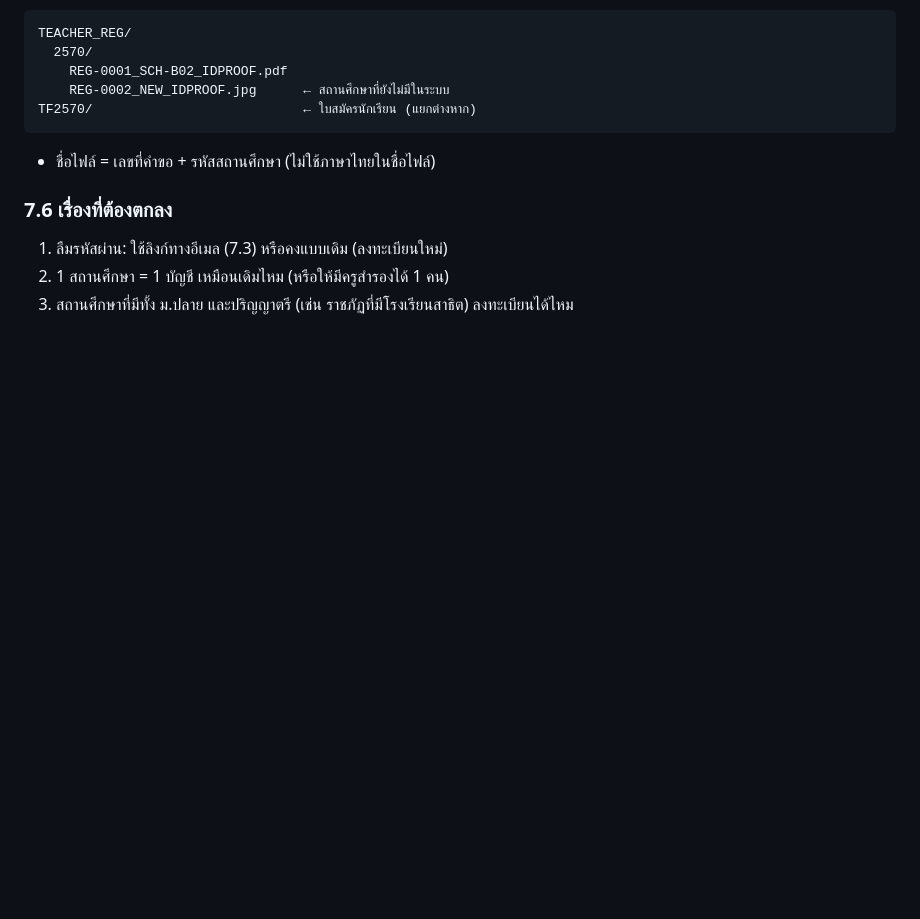
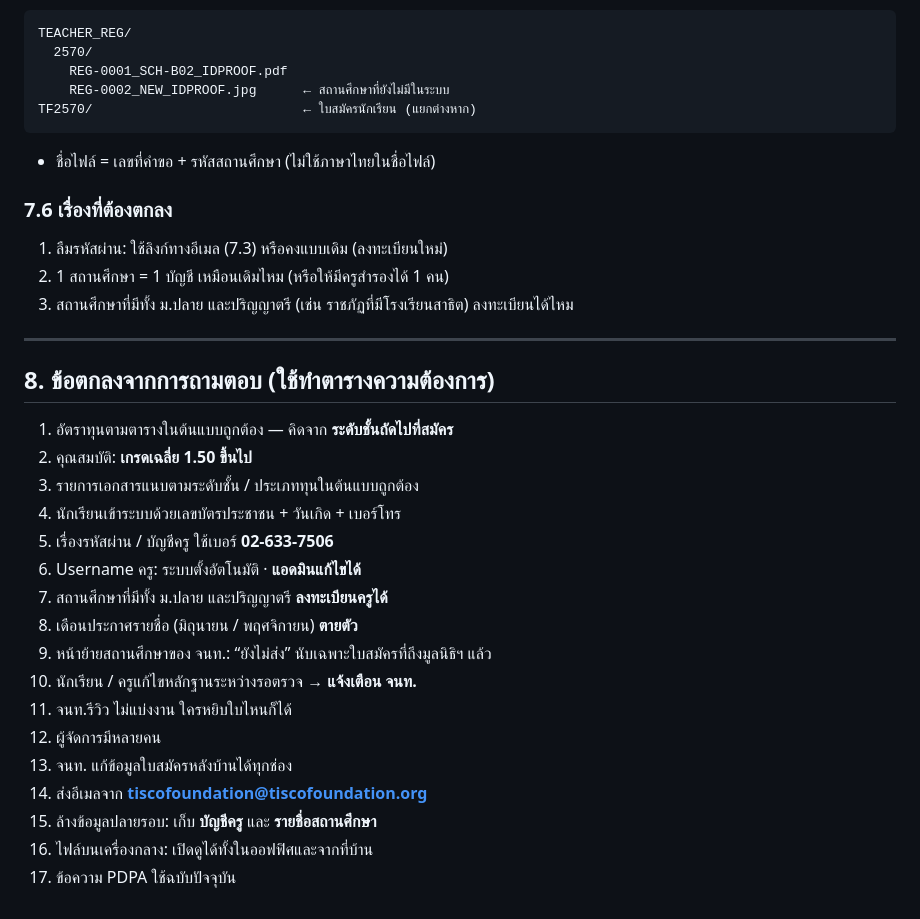
Before and after one commit to thanyathee/TFD, a Markdown page: docs/future-plan.md, the part around the change. Drawn GitHub-style; blank space fills up the shorter version.

Commit message:
Plan: record answers for requirements (rates, GPA, roles, email, retention)
Co-Authored-By: Claude Opus 5.5 <noreply@anthropic.com>
Claude-Session: https://claude.ai/code/session_011mdbiH4DtszDv8k1TzTYyX

```diff
--- a/docs/future-plan.md
+++ b/docs/future-plan.md
@@ -357,3 +357,24 @@ TF2570/                           ← ใบสมัครนักเรีย
 1. ลืมรหัสผ่าน: ใช้ลิงก์ทางอีเมล (7.3) หรือคงแบบเดิม (ลงทะเบียนใหม่)
 2. 1 สถานศึกษา = 1 บัญชี เหมือนเดิมไหม (หรือให้มีครูสำรองได้ 1 คน)
 3. สถานศึกษาที่มีทั้ง ม.ปลาย และปริญญาตรี (เช่น ราชภัฏที่มีโรงเรียนสาธิต) ลงทะเบียนได้ไหม
+
+---
+
+## 8. ข้อตกลงจากการถามตอบ (ใช้ทำตารางความต้องการ)
+1. อัตราทุนตามตารางในต้นแบบถูกต้อง — คิดจาก **ระดับชั้นถัดไปที่สมัคร**
+2. คุณสมบัติ: **เกรดเฉลี่ย 1.50 ขึ้นไป**
+3. รายการเอกสารแนบตามระดับชั้น / ประเภททุนในต้นแบบถูกต้อง
+4. นักเรียนเข้าระบบด้วยเลขบัตรประชาชน + วันเกิด + เบอร์โทร
+5. เรื่องรหัสผ่าน / บัญชีครู ใช้เบอร์ **02-633-7506**
+6. Username ครู: ระบบตั้งอัตโนมัติ · **แอดมินแก้ไขได้**
+7. สถานศึกษาที่มีทั้ง ม.ปลาย และปริญญาตรี **ลงทะเบียนครูได้**
+8. เดือนประกาศรายชื่อ (มิถุนายน / พฤศจิกายน) **ตายตัว**
+9. หน้าย้ายสถานศึกษาของ จนท.: “ยังไม่ส่ง” นับเฉพาะใบสมัครที่ถึงมูลนิธิฯ แล้ว
+10. นักเรียน / ครูแก้ไขหลักฐานระหว่างรอตรวจ → **แจ้งเตือน จนท.**
+11. จนท.รีวิว ไม่แบ่งงาน ใครหยิบใบไหนก็ได้
+12. ผู้จัดการมีหลายคน
+13. จนท. แก้ข้อมูลใบสมัครหลังบ้านได้ทุกช่อง
+14. ส่งอีเมลจาก **tiscofoundation@tiscofoundation.org**
+15. ล้างข้อมูลปลายรอบ: เก็บ **บัญชีครู** และ **รายชื่อสถานศึกษา**
+16. ไฟล์บนเครื่องกลาง: เปิดดูได้ทั้งในออฟฟิศและจากที่บ้าน
+17. ข้อความ PDPA ใช้ฉบับปัจจุบัน
```
